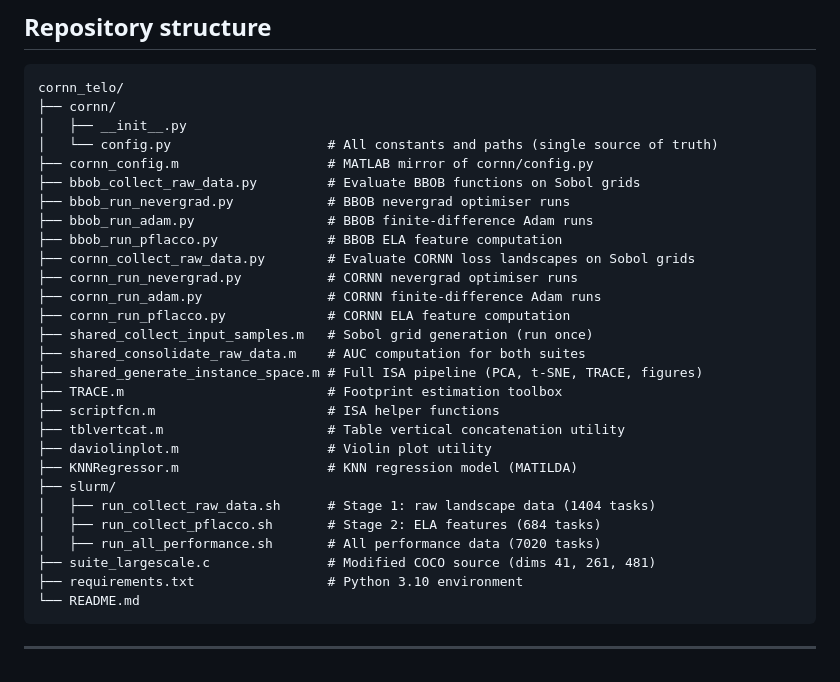
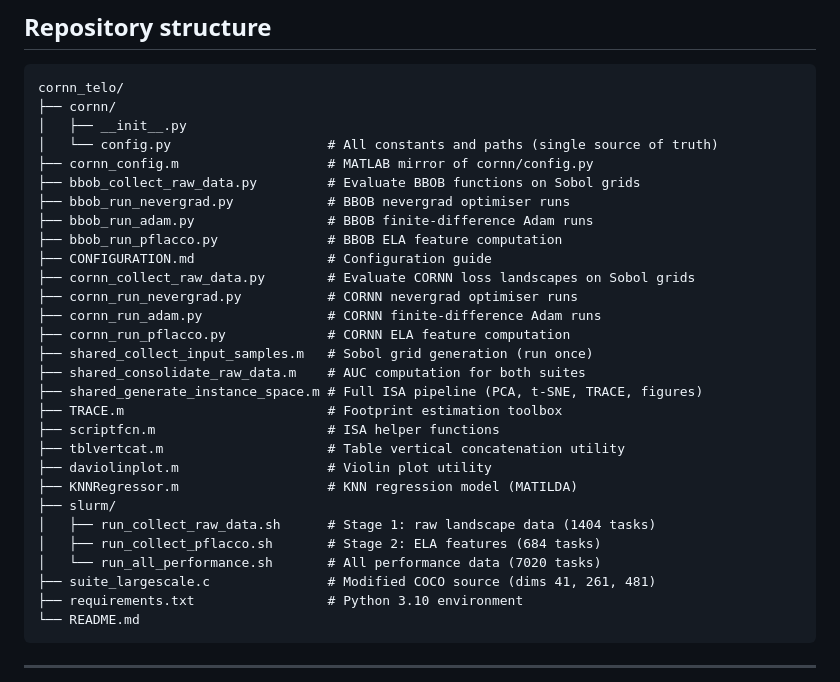
Before and after one commit to andremun/bbob_cornn_isa_telo, a Markdown page: README.md, the part around the change. Drawn GitHub-style.

```diff
--- a/README.md
+++ b/README.md
@@ -17,6 +17,7 @@ cornn_telo/
 ├── bbob_run_nevergrad.py            # BBOB nevergrad optimiser runs
 ├── bbob_run_adam.py                 # BBOB finite-difference Adam runs
 ├── bbob_run_pflacco.py              # BBOB ELA feature computation
+├── CONFIGURATION.md                 # Configuration guide
 ├── cornn_collect_raw_data.py        # Evaluate CORNN loss landscapes on Sobol grids
 ├── cornn_run_nevergrad.py           # CORNN nevergrad optimiser runs
 ├── cornn_run_adam.py                # CORNN finite-difference Adam runs
@@ -32,7 +33,7 @@ cornn_telo/
 ├── slurm/
 │   ├── run_collect_raw_data.sh      # Stage 1: raw landscape data (1404 tasks)
 │   ├── run_collect_pflacco.sh       # Stage 2: ELA features (684 tasks)
-│   ├── run_all_performance.sh       # All performance data (7020 tasks)
+│   └── run_all_performance.sh       # All performance data (7020 tasks)
 ├── suite_largescale.c               # Modified COCO source (dims 41, 261, 481)
 ├── requirements.txt                 # Python 3.10 environment
 └── README.md
```
Also changed, not shown: CONFIGURATION.md (+1 -1 lines).
